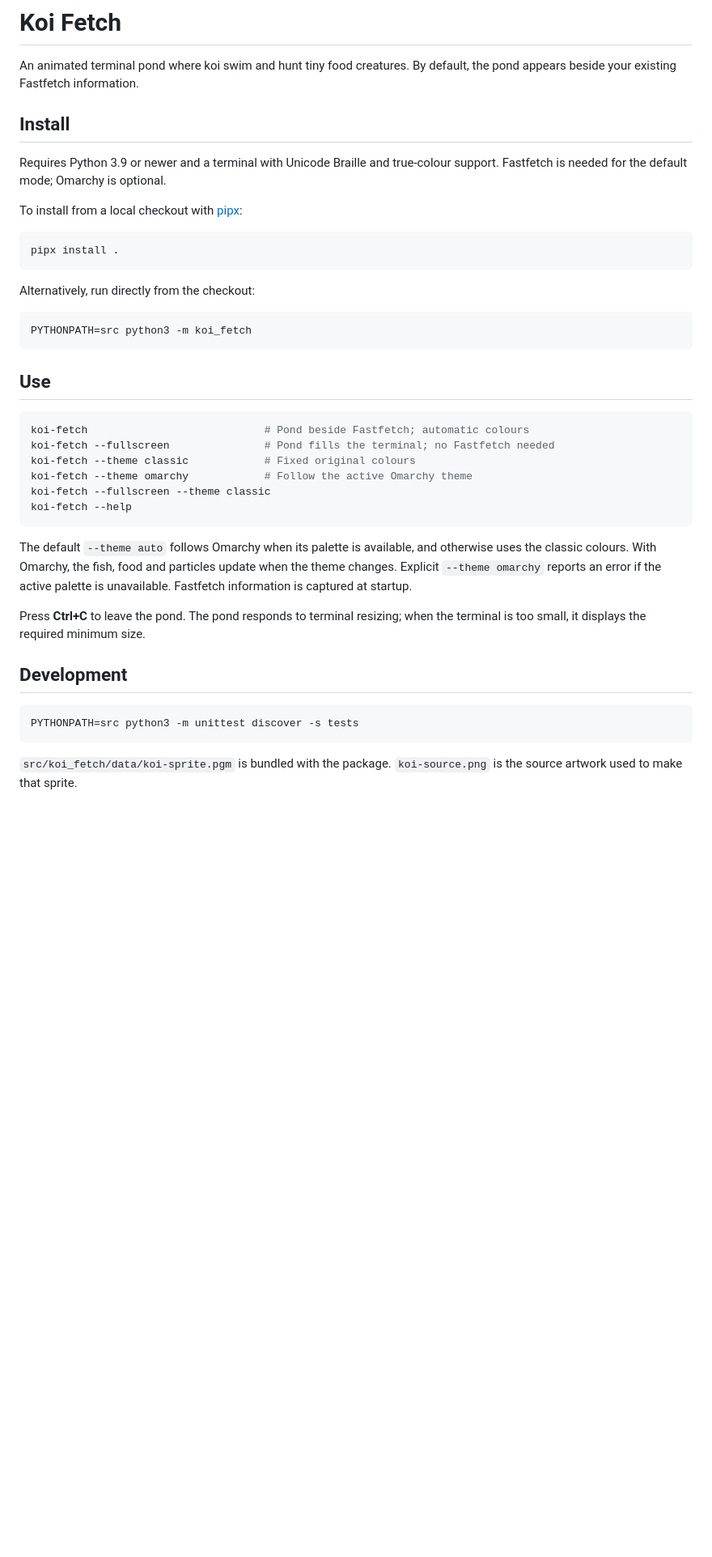
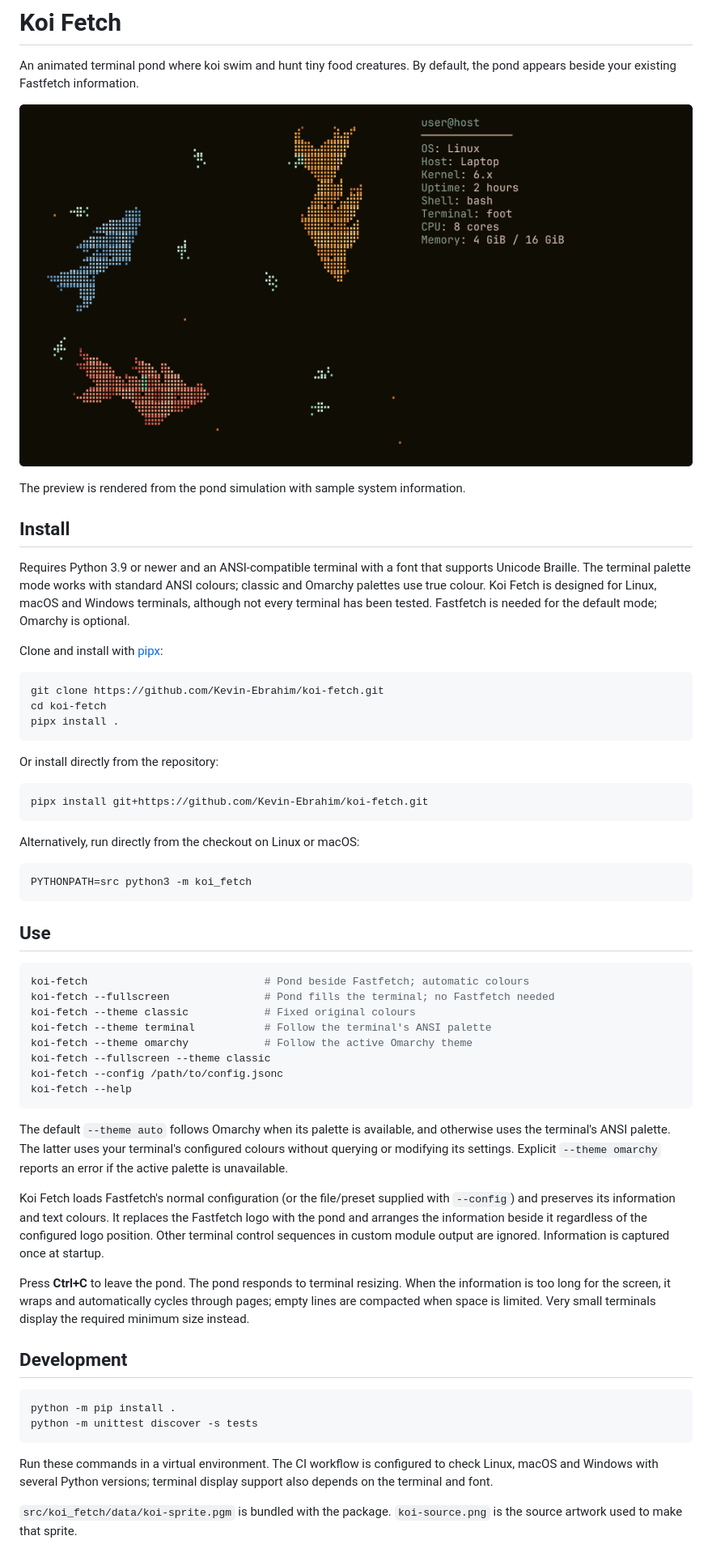
Before and after one commit to Kevin-Ebrahim/koi-fetch, a Markdown page: README.md, the part around one of its changes. Shown at 81% size. Rendered like a GitHub page; pictures changed too: docs/demo.gif (added); blank space fills up the shorter version.

Commit message:
Improve terminal compatibility and release readiness

````diff
--- a/README.md
+++ b/README.md
@@ -3,18 +3,33 @@
 An animated terminal pond where koi swim and hunt tiny food creatures. By
 default, the pond appears beside your existing Fastfetch information.
 
+![Animated koi swimming beside sample system information](docs/demo.gif)
+
+The preview is rendered from the pond simulation with sample system information.
+
 ## Install
 
-Requires Python 3.9 or newer and a terminal with Unicode Braille and true-colour
-support. Fastfetch is needed for the default mode; Omarchy is optional.
+Requires Python 3.9 or newer and an ANSI-compatible terminal with a font that
+supports Unicode Braille. The terminal palette mode works with standard ANSI
+colours; classic and Omarchy palettes use true colour. Koi Fetch is designed
+for Linux, macOS and Windows terminals, although not every terminal has been
+tested. Fastfetch is needed for the default mode; Omarchy is optional.
 
-To install from a local checkout with [pipx](https://pipx.pypa.io/):
+Clone and install with [pipx](https://pipx.pypa.io/):
 
 ```sh
+git clone https://github.com/Kevin-Ebrahim/koi-fetch.git
+cd koi-fetch
 pipx install .
 ```
 
-Alternatively, run directly from the checkout:
+Or install directly from the repository:
+
+```sh
+pipx install git+https://github.com/Kevin-Ebrahim/koi-fetch.git
+```
+
+Alternatively, run directly from the checkout on Linux or macOS:
 
 ```sh
 PYTHONPATH=src python3 -m koi_fetch
@@ -26,24 +41,39 @@ PYTHONPATH=src python3 -m koi_fetch
 koi-fetch                            # Pond beside Fastfetch; automatic colours
 koi-fetch --fullscreen               # Pond fills the terminal; no Fastfetch needed
 koi-fetch --theme classic            # Fixed original colours
+koi-fetch --theme terminal           # Follow the terminal's ANSI palette
 koi-fetch --theme omarchy            # Follow the active Omarchy theme
 koi-fetch --fullscreen --theme classic
+koi-fetch --config /path/to/config.jsonc
 koi-fetch --help
 ```
 
 The default `--theme auto` follows Omarchy when its palette is available, and
-otherwise uses the classic colours. With Omarchy, the fish, food and particles
-update when the theme changes. Explicit `--theme omarchy` reports an error if
-the active palette is unavailable. Fastfetch information is captured at startup.
+otherwise uses the terminal's ANSI palette. The latter uses your terminal's
+configured colours without querying or modifying its settings. Explicit
+`--theme omarchy` reports an error if the active palette is unavailable.
 
-Press **Ctrl+C** to leave the pond. The pond responds to terminal resizing;
-when the terminal is too small, it displays the required minimum size.
+Koi Fetch loads Fastfetch's normal configuration (or the file/preset supplied
+with `--config`) and preserves its information and text colours. It replaces
+the Fastfetch logo with the pond and arranges the information beside it
+regardless of the configured logo position. Other terminal control sequences
+in custom module output are ignored. Information is captured once at startup.
+
+Press **Ctrl+C** to leave the pond. The pond responds to terminal resizing.
+When the information is too long for the screen, it wraps and automatically
+cycles through pages; empty lines are compacted when space is limited. Very
+small terminals display the required minimum size instead.
 
 ## Development
 
 ```sh
-PYTHONPATH=src python3 -m unittest discover -s tests
+python -m pip install .
+python -m unittest discover -s tests
 ```
+
+Run these commands in a virtual environment. The CI workflow is configured to
+check Linux, macOS and Windows with several Python versions; terminal display
+support also depends on the terminal and font.
 
 `src/koi_fetch/data/koi-sprite.pgm` is bundled with the package.
 `koi-source.png` is the source artwork used to make that sprite.
````
Also changed, not shown: other parts of README.md (+2 -1 lines), 10 other files.
